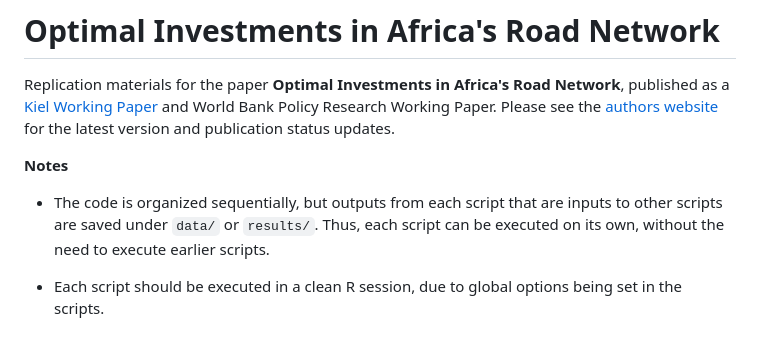
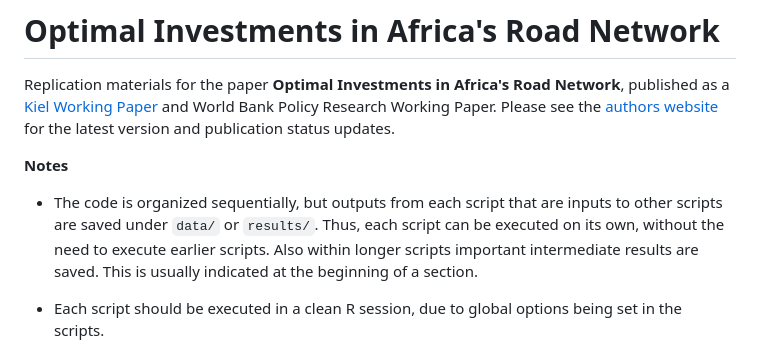
Before and after one commit to SebKrantz/OptimalAfricanRoads, a Markdown page: README.md, the part around the change. Drawn GitHub-style.

Commit message:
Qualifier.

```diff
--- a/README.md
+++ b/README.md
@@ -4,7 +4,7 @@ Replication materials for the paper **Optimal Investments in Africa's Road Netwo
 
 **Notes**
 
-- The code is organized sequentially, but outputs from each script that are inputs to other scripts are saved under `data/` or `results/`. Thus, each script can be executed on its own, without the need to execute earlier scripts.
+- The code is organized sequentially, but outputs from each script that are inputs to other scripts are saved under `data/` or `results/`. Thus, each script can be executed on its own, without the need to execute earlier scripts. Also within longer scripts important intermediate results are saved. This is usually indicated at the beginning of a section.
 
 - Each script should be executed in a clean R session, due to global options being set in the scripts.
 
```
